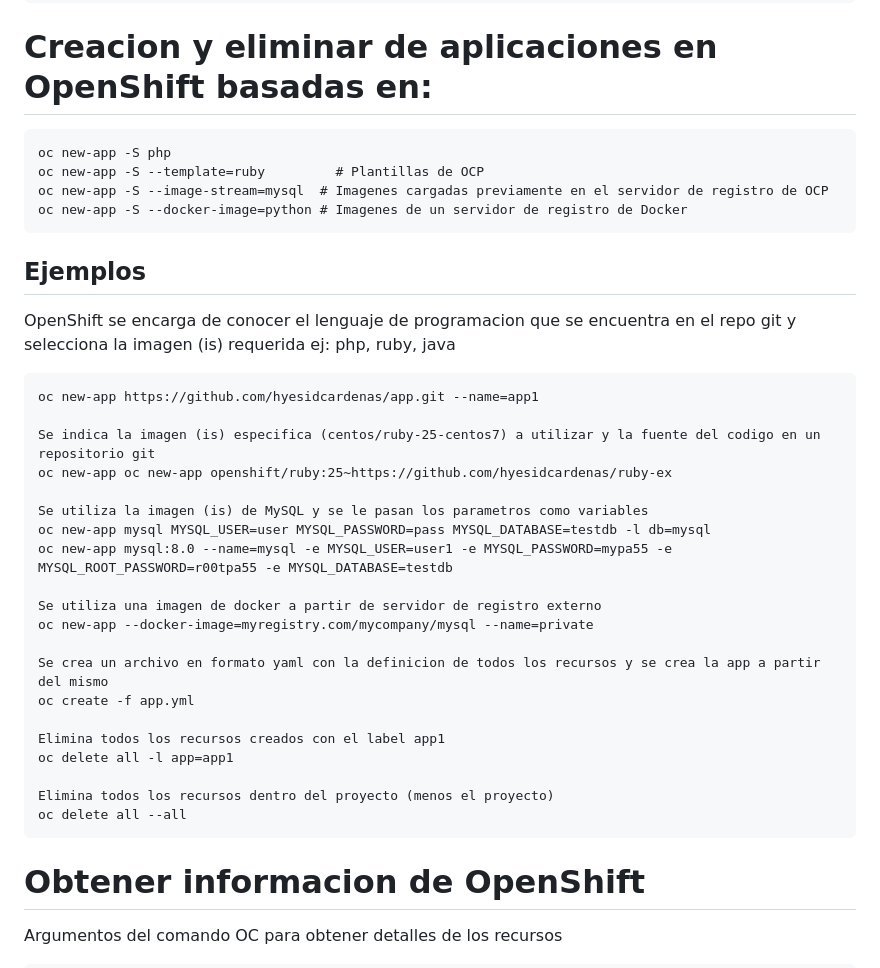
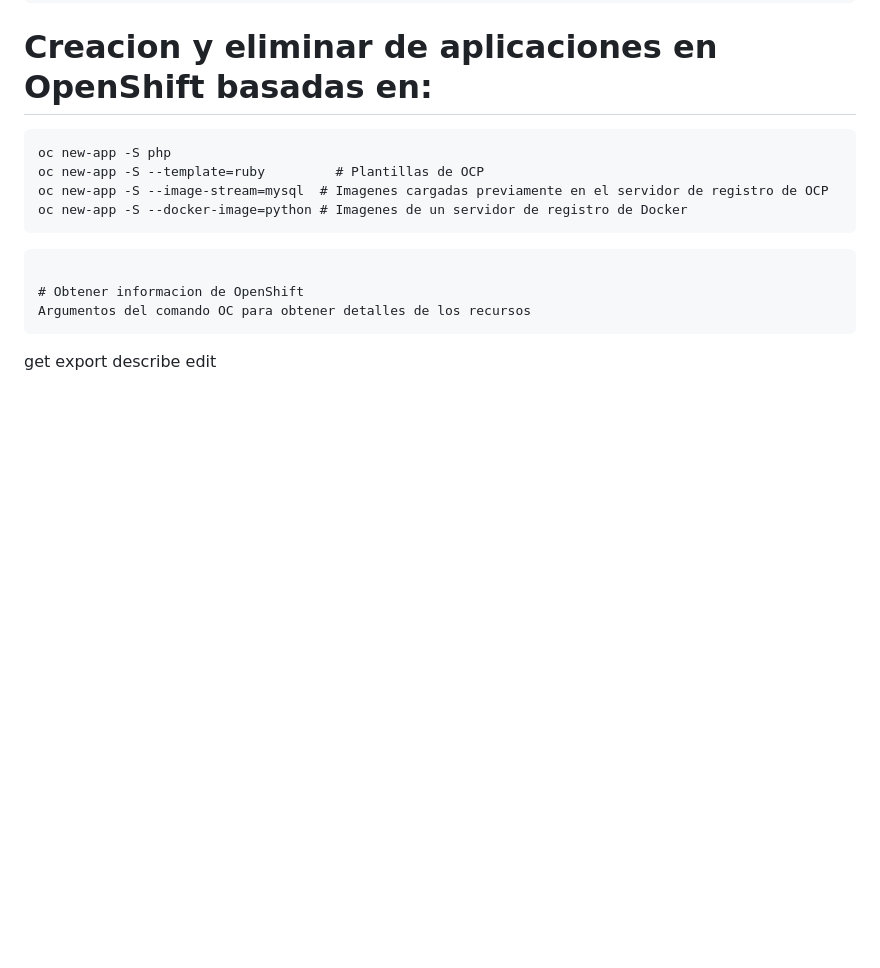
Before and after one commit to hyesidcardenas/httpdtest, a Markdown page: TALLER2.md, the part around the change. Rendered like a GitHub page; blank space fills up the shorter version.

````diff
--- a/TALLER2.md
+++ b/TALLER2.md
@@ -49,30 +49,7 @@ oc new-app -S --template=ruby 		  # Plantillas de OCP
 oc new-app -S --image-stream=mysql	# Imagenes cargadas previamente en el servidor de registro de OCP
 oc new-app -S --docker-image=python	# Imagenes de un servidor de registro de Docker
 ```
-## Ejemplos
 
-OpenShift se encarga de conocer el lenguaje de programacion que se encuentra en el repo git y selecciona la imagen (is) requerida ej: php, ruby, java
-```
-oc new-app https://github.com/hyesidcardenas/app.git --name=app1
-
-Se indica la imagen (is) especifica (centos/ruby-25-centos7) a utilizar y la fuente del codigo en un repositorio git
-oc new-app oc new-app openshift/ruby:25~https://github.com/hyesidcardenas/ruby-ex
-
-Se utiliza la imagen (is) de MySQL y se le pasan los parametros como variables
-oc new-app mysql MYSQL_USER=user MYSQL_PASSWORD=pass MYSQL_DATABASE=testdb -l db=mysql
-oc new-app mysql:8.0 --name=mysql -e MYSQL_USER=user1 -e MYSQL_PASSWORD=mypa55 -e MYSQL_ROOT_PASSWORD=r00tpa55 -e MYSQL_DATABASE=testdb
-
-Se utiliza una imagen de docker a partir de servidor de registro externo
-oc new-app --docker-image=myregistry.com/mycompany/mysql --name=private
-
-Se crea un archivo en formato yaml con la definicion de todos los recursos y se crea la app a partir del mismo
-oc create -f app.yml
-
-Elimina todos los recursos creados con el label app1
-oc delete all -l app=app1
-
-Elimina todos los recursos dentro del proyecto (menos el proyecto)
-oc delete all --all
 ```
 
 # Obtener informacion de OpenShift
````
